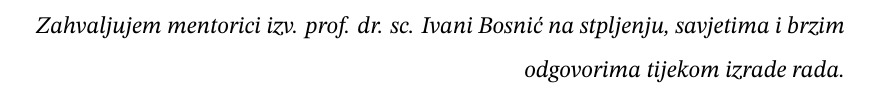
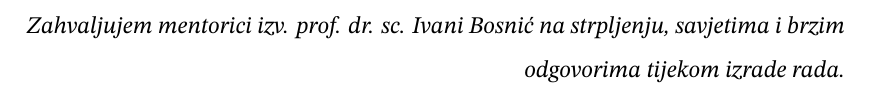
Before and after one commit to ReflexLevel0/YALM, a LaTeX thesis (latex_files/zavrsni_rad.tex): part of page 1 of 59, cut so that both start at the same text. The pictures show the PDF file latex_files/zavrsni_rad.pdf that the author committed with the source.

Commit message:
Small documentation update

```diff
--- a/latex_files/zavrsni_rad.tex
+++ b/latex_files/zavrsni_rad.tex
@@ -106,7 +106,7 @@
 
 \begin{zahvale}
   % Ovdje upišite zahvale / Write in the acknowledgment
-Zahvaljujem mentorici izv. prof. dr. sc. Ivani Bosnić na stpljenju, savjetima i brzim odgovorima tijekom izrade rada.
+Zahvaljujem mentorici izv. prof. dr. sc. Ivani Bosnić na strpljenju, savjetima i brzim odgovorima tijekom izrade rada.
 \end{zahvale}
 
 
```
Also changed, not shown: latex_files/zavrsni_rad.pdf.
